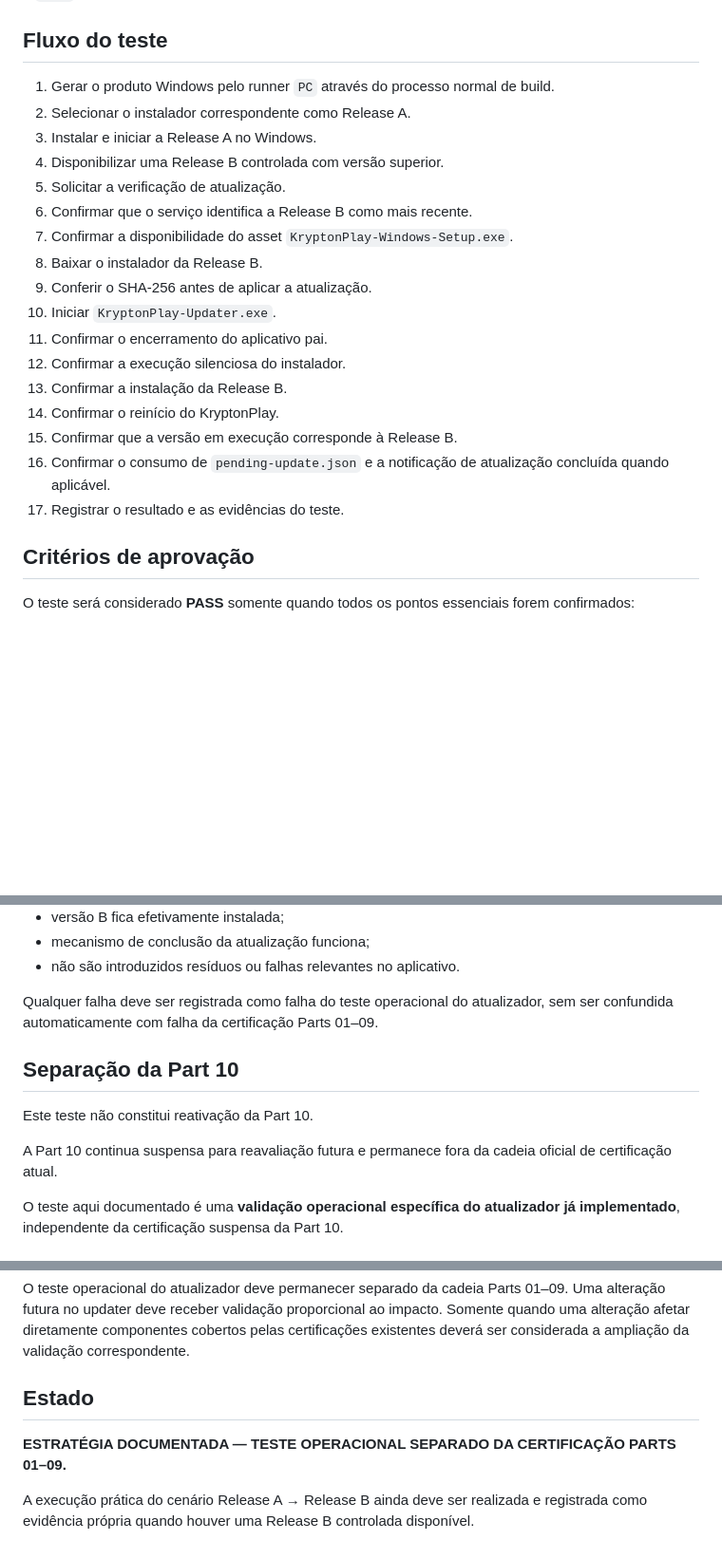
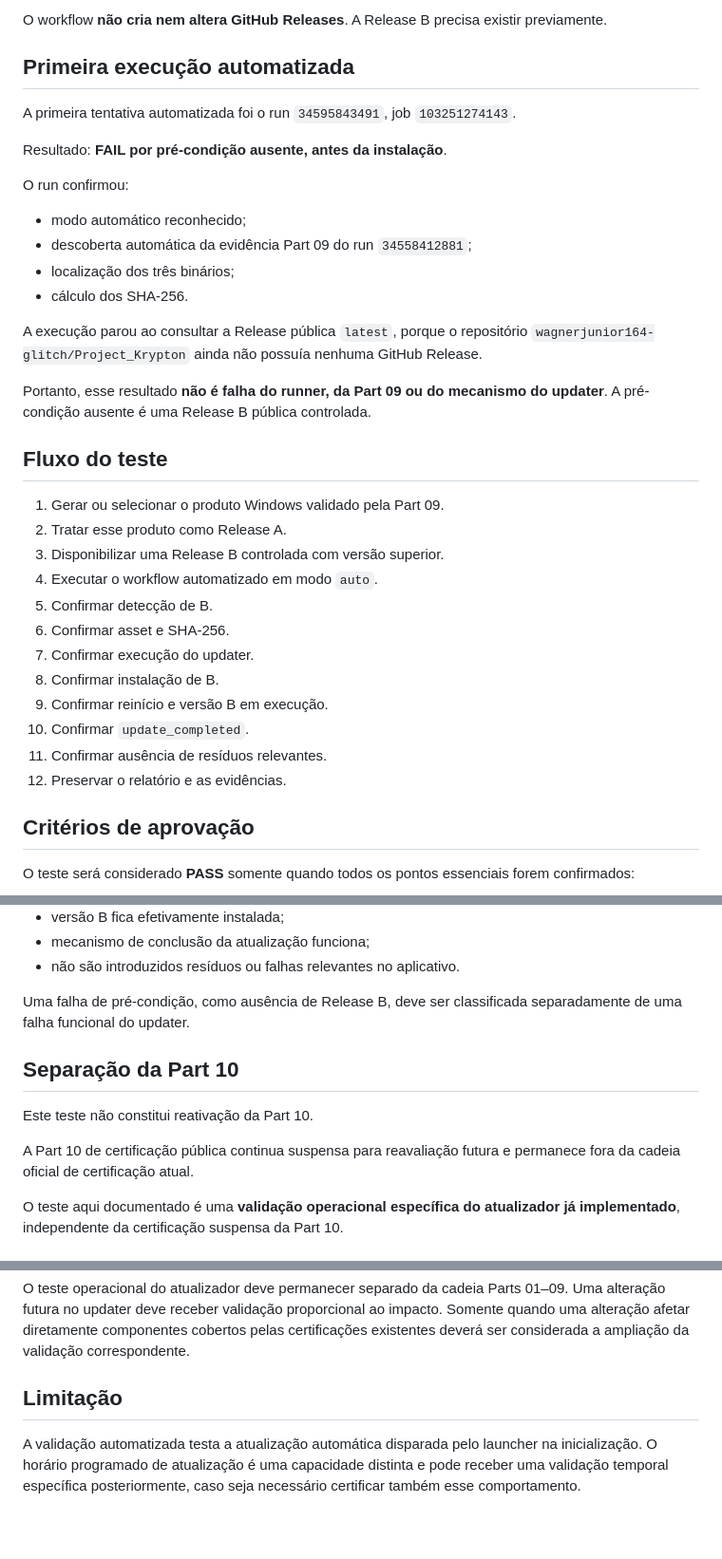
Before and after one commit to wagnerjunior164-glitch/Project_Krypton, a Markdown page: docs/ProjectKrypton/UPDATER-OPERATIONAL-TEST.md, 3 parts joined by grey strips. Shown at 95% size. Drawn GitHub-style; blank space fills up the shorter version.

Commit message:
docs(public): alinhar documentação do updater com automação atual

```diff
--- a/docs/ProjectKrypton/UPDATER-OPERATIONAL-TEST.md
+++ b/docs/ProjectKrypton/UPDATER-OPERATIONAL-TEST.md
@@ -36,22 +65,36 @@ A `main` pública não deve ser transformada em uma versão de teste apenas para
+O workflow **não cria nem altera GitHub Releases**. A Release B precisa existir previamente.
+
+## Primeira execução automatizada
+
+A primeira tentativa automatizada foi o run `34595843491`, job `103251274143`.
+
+Resultado: **FAIL por pré-condição ausente, antes da instalação**.
+
+O run confirmou:
+
+- modo automático reconhecido;
+- descoberta automática da evidência Part 09 do run `34558412881`;
+- localização dos três binários;
+- cálculo dos SHA-256.
+
+A execução parou ao consultar a Release pública `latest`, porque o repositório `wagnerjunior164-glitch/Project_Krypton` ainda não possuía nenhuma GitHub Release.
+
+Portanto, esse resultado **não é falha do runner, da Part 09 ou do mecanismo do updater**. A pré-condição ausente é uma Release B pública controlada.
+
 ## Fluxo do teste
 
-1. Gerar o produto Windows pelo runner `PC` através do processo normal de build.
-2. Selecionar o instalador correspondente como Release A.
-3. Instalar e iniciar a Release A no Windows.
-4. Disponibilizar uma Release B controlada com versão superior.
-5. Solicitar a verificação de atualização.
-6. Confirmar que o serviço identifica a Release B como mais recente.
-7. Confirmar a disponibilidade do asset `KryptonPlay-Windows-Setup.exe`.
-8. Baixar o instalador da Release B.
-9. Conferir o SHA-256 antes de aplicar a atualização.
-10. Iniciar `KryptonPlay-Updater.exe`.
-11. Confirmar o encerramento do aplicativo pai.
-12. Confirmar a execução silenciosa do instalador.
-13. Confirmar a instalação da Release B.
-14. Confirmar o reinício do KryptonPlay.
-15. Confirmar que a versão em execução corresponde à Release B.
-16. Confirmar o consumo de `pending-update.json` e a notificação de atualização concluída quando aplicável.
-17. Registrar o resultado e as evidências do teste.
+1. Gerar ou selecionar o produto Windows validado pela Part 09.
+2. Tratar esse produto como Release A.
+3. Disponibilizar uma Release B controlada com versão superior.
+4. Executar o workflow automatizado em modo `auto`.
+5. Confirmar detecção de B.
+6. Confirmar asset e SHA-256.
+7. Confirmar execução do updater.
+8. Confirmar instalação de B.
+9. Confirmar reinício e versão B em execução.
+10. Confirmar `update_completed`.
+11. Confirmar ausência de resíduos relevantes.
+12. Preservar o relatório e as evidências.
 
 ## Critérios de aprovação
 
@@ -68,13 +111,13 @@ O teste será considerado **PASS** somente quando todos os pontos essenciais for
 - mecanismo de conclusão da atualização funciona;
 - não são introduzidos resíduos ou falhas relevantes no aplicativo.
 
-Qualquer falha deve ser registrada como falha do teste operacional do atualizador, sem ser confundida automaticamente com falha da certificação Parts 01–09.
+Uma falha de pré-condição, como ausência de Release B, deve ser classificada separadamente de uma falha funcional do updater.
 
 ## Separação da Part 10
 
 Este teste não constitui reativação da Part 10.
 
-A Part 10 continua suspensa para reavaliação futura e permanece fora da cadeia oficial de certificação atual.
+A Part 10 de certificação pública continua suspensa para reavaliação futura e permanece fora da cadeia oficial de certificação atual.
 
 O teste aqui documentado é uma **validação operacional específica do atualizador já implementado**, independente da certificação suspensa da Part 10.
 
@@ -90,8 +133,6 @@ O mecanismo atualmente implementado utiliza, entre outros componentes:
 
 O teste operacional do atualizador deve permanecer separado da cadeia Parts 01–09. Uma alteração futura no updater deve receber validação proporcional ao impacto. Somente quando uma alteração afetar diretamente componentes cobertos pelas certificações existentes deverá ser considerada a ampliação da validação correspondente.
 
-## Estado
+## Limitação
 
-**ESTRATÉGIA DOCUMENTADA — TESTE OPERACIONAL SEPARADO DA CERTIFICAÇÃO PARTS 01–09.**
-
-A execução prática do cenário Release A → Release B ainda deve ser realizada e registrada como evidência própria quando houver uma Release B controlada disponível.
+A validação automatizada testa a atualização automática disparada pelo launcher na inicialização. O horário programado de atualização é uma capacidade distinta e pode receber uma validação temporal específica posteriormente, caso seja necessário certificar também esse comportamento.
```
Also changed, not shown: other parts of docs/ProjectKrypton/UPDATER-OPERATIONAL-TEST.md (+34 -5 lines).
